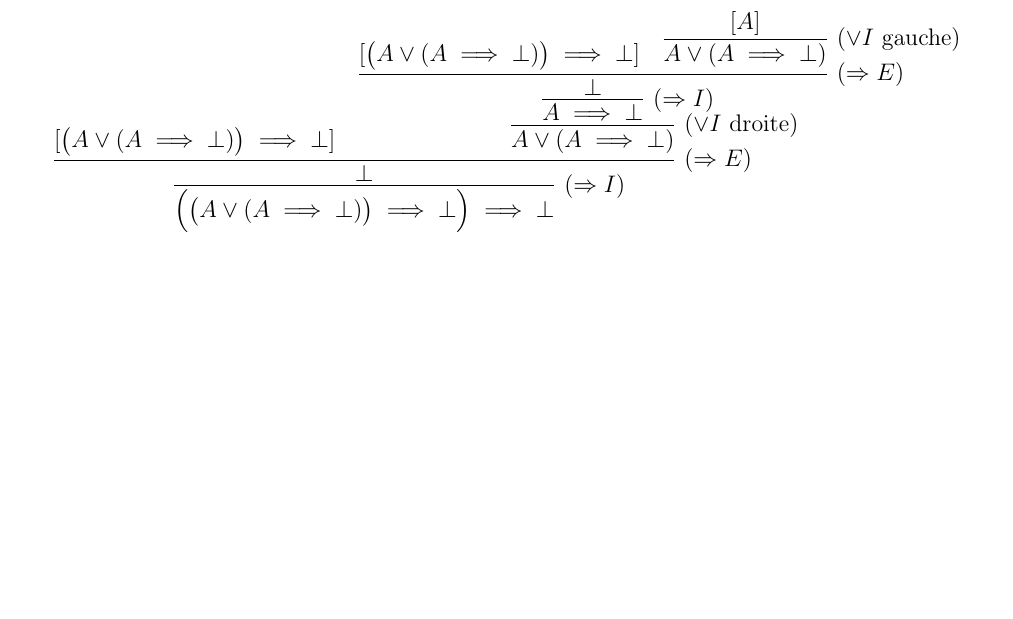
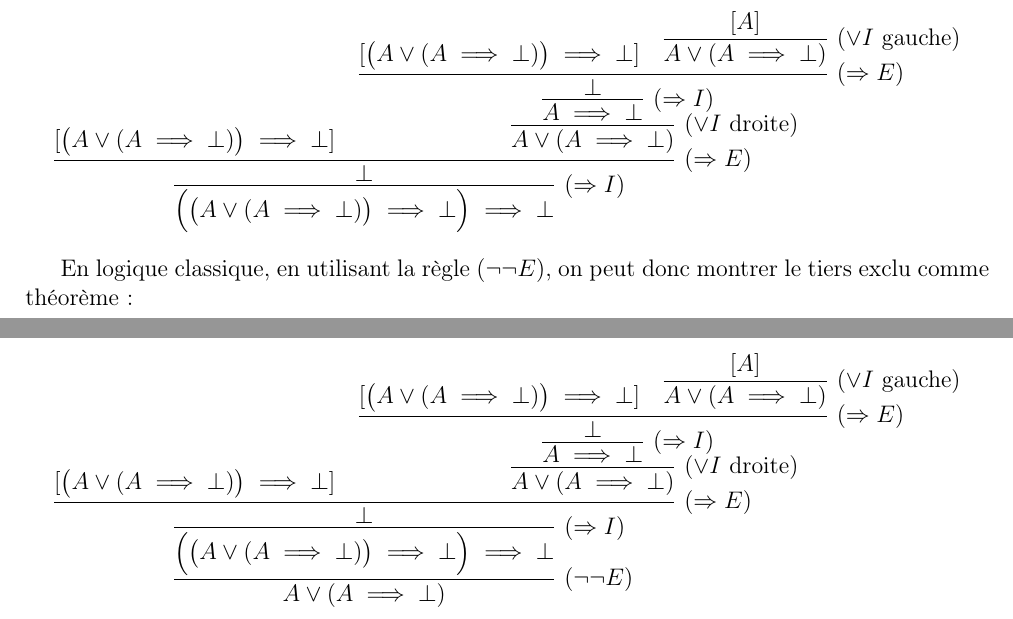
Before and after one commit to redelmann/gyminf-informatique-theorique, a LaTeX document (reponses/1_calcul_des_propositions.tex): part of page 3 of 3 before the commit and two parts of pages 3 and 4 of 4 after it, the two joined at a grey line, cut so that both start at the same text, the shorter picture padded with empty space. Compiled offline with pdfLaTeX.

Commit message:
Vérification solutions série 1

```diff
--- a/reponses/1_calcul_des_propositions.tex
+++ b/reponses/1_calcul_des_propositions.tex
@@ -246,6 +246,25 @@ Ce théorème est montré par l'arbre suivant:
 }
 \]
 
+En logique classique, en utilisant la règle $(\neg \neg E)$, on peut donc montrer le tiers exclu comme théorème:
+
+\[
+\infer[(\neg \neg E)]{A \vee (A \implies \bot)}{
+\infer[(\Rightarrow{}I)]{\Big( \big(A \vee (A \implies \bot) \big) \implies \bot \Big) \implies \bot}{
+\infer[(\Rightarrow{}E)]{\bot}{[\big(A \vee (A \implies \bot) \big) \implies \bot] &
+\infer[(\vee I \text{ droite})]{A \vee (A \implies \bot)}{
+\infer[(\Rightarrow{}I)]{A \implies \bot}{
+\infer[(\Rightarrow{}E)]{\bot}{[\big(A \vee (A \implies \bot) \big) \implies \bot] &
+\infer[(\vee I \text{ gauche})]{A \vee (A \implies \bot)}{[A]}
+}
+}
+}
+}
+}
+}
+\]
+
+
 \end{question}
 
 
```
Also changed, not shown: reponses/1_calcul_des_propositions.tex (4 more changed lines).
